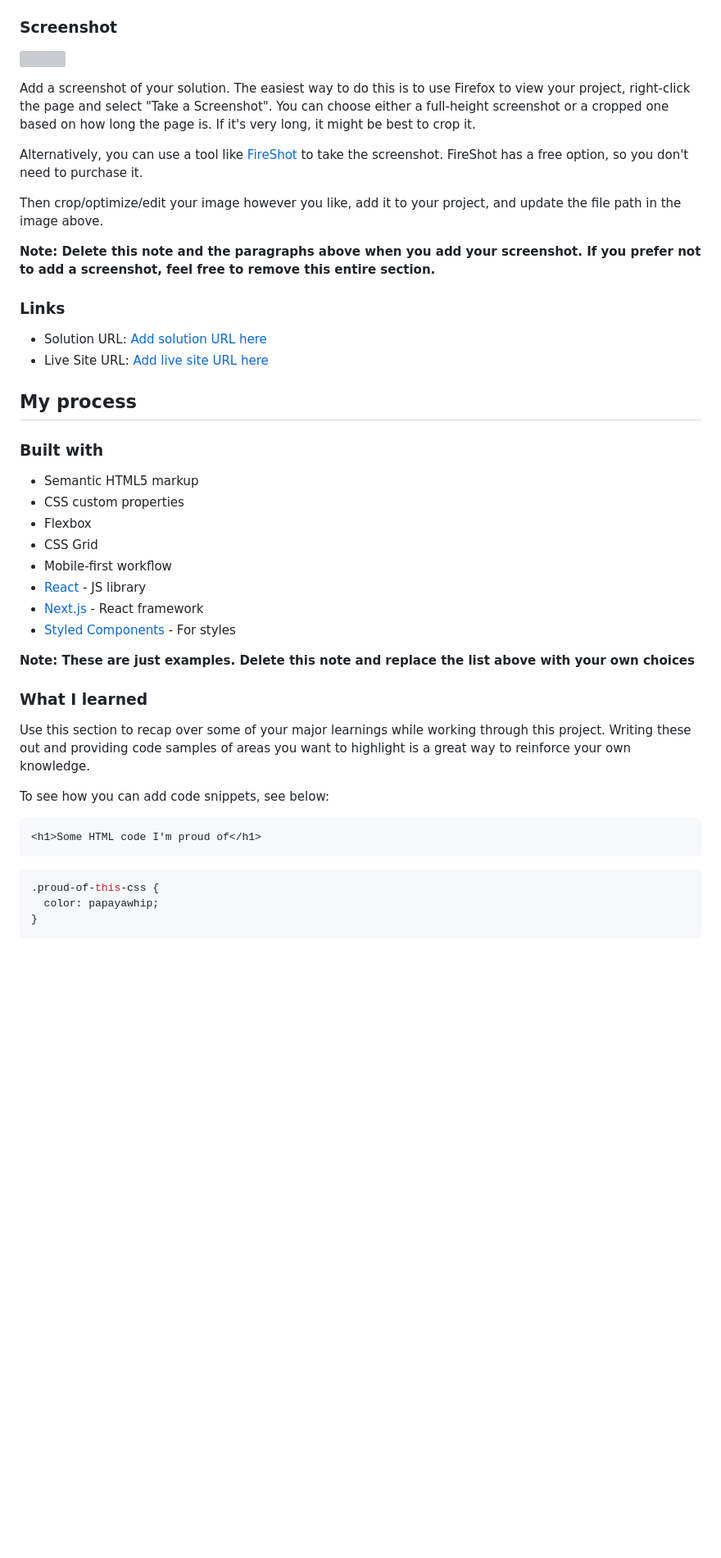
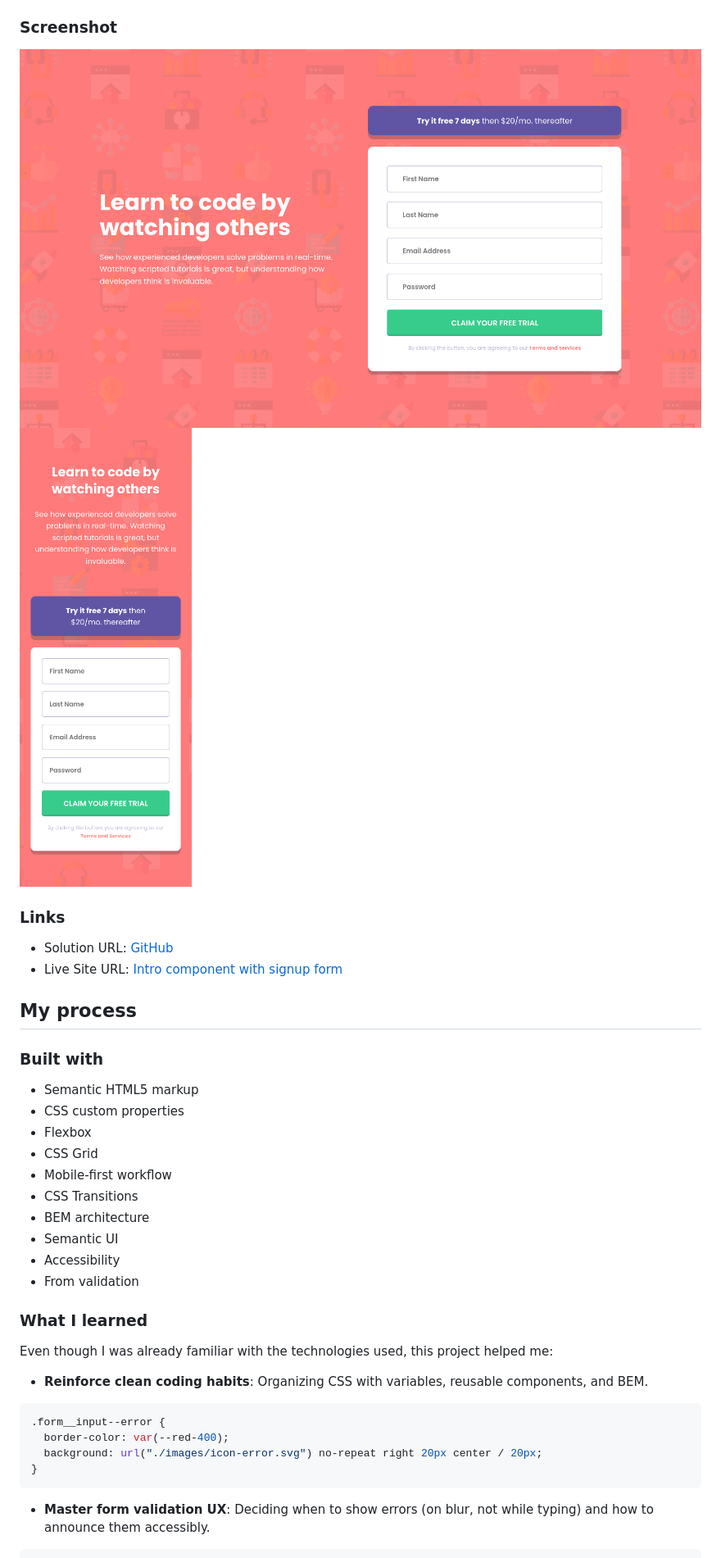
Before and after one commit to juanhastier/intro-component-with-signup-form, a Markdown page: README.md, the part around one of its changes. Shown at 82% size. Drawn GitHub-style; blank space fills up the shorter version; grey boxes are pictures that could not be loaded.

````diff
--- a/README.md
+++ b/README.md
@@ -32,20 +32,13 @@ Users should be able to:
 
 ### Screenshot
 
-![](./screenshot.jpg)
-
-Add a screenshot of your solution. The easiest way to do this is to use Firefox to view your project, right-click the page and select "Take a Screenshot". You can choose either a full-height screenshot or a cropped one based on how long the page is. If it's very long, it might be best to crop it.
-
-Alternatively, you can use a tool like [FireShot](https://getfireshot.com/) to take the screenshot. FireShot has a free option, so you don't need to purchase it.
-
-Then crop/optimize/edit your image however you like, add it to your project, and update the file path in the image above.
-
-**Note: Delete this note and the paragraphs above when you add your screenshot. If you prefer not to add a screenshot, feel free to remove this entire section.**
+![Desktop](./desktop-screenshot.png)
+![Mobile](./mobile-screenshot.png)
 
 ### Links
 
-- Solution URL: [Add solution URL here](https://your-solution-url.com)
-- Live Site URL: [Add live site URL here](https://your-live-site-url.com)
+- Solution URL: [GitHub](https://github.com/juanhastier/intro-component-with-signup-form)
+- Live Site URL: [Intro component with signup form](https://juanhastier.github.io/intro-component-with-signup-form)
 
 ## My process
 
@@ -56,24 +49,22 @@ Then crop/optimize/edit your image however you like, add it to your project, and
 - Flexbox
 - CSS Grid
 - Mobile-first workflow
-- [React](https://reactjs.org/) - JS library
-- [Next.js](https://nextjs.org/) - React framework
-- [Styled Components](https://styled-components.com/) - For styles
-
-**Note: These are just examples. Delete this note and replace the list above with your own choices**
+- CSS Transitions
+- BEM architecture
+- Semantic UI
+- Accessibility
+- From validation
 
 ### What I learned
 
-Use this section to recap over some of your major learnings while working through this project. Writing these out and providing code samples of areas you want to highlight is a great way to reinforce your own knowledge.
+Even though I was already familiar with the technologies used, this project helped me:
 
-To see how you can add code snippets, see below:
-
-```html
-<h1>Some HTML code I'm proud of</h1>
-```
+- **Reinforce clean coding habits**: Organizing CSS with variables, reusable components, and BEM.
 ```css
-.proud-of-this-css {
-  color: papayawhip;
+.form__input--error {
+  border-color: var(--red-400);
+  background: url("./images/icon-error.svg") no-repeat right 20px center / 20px;
 }
 ```
+- **Master form validation UX**: Deciding when to show errors (on blur, not while typing) and how to announce them accessibly.
 ```js
````
Also changed, not shown: other parts of README.md (+57 -32 lines).
